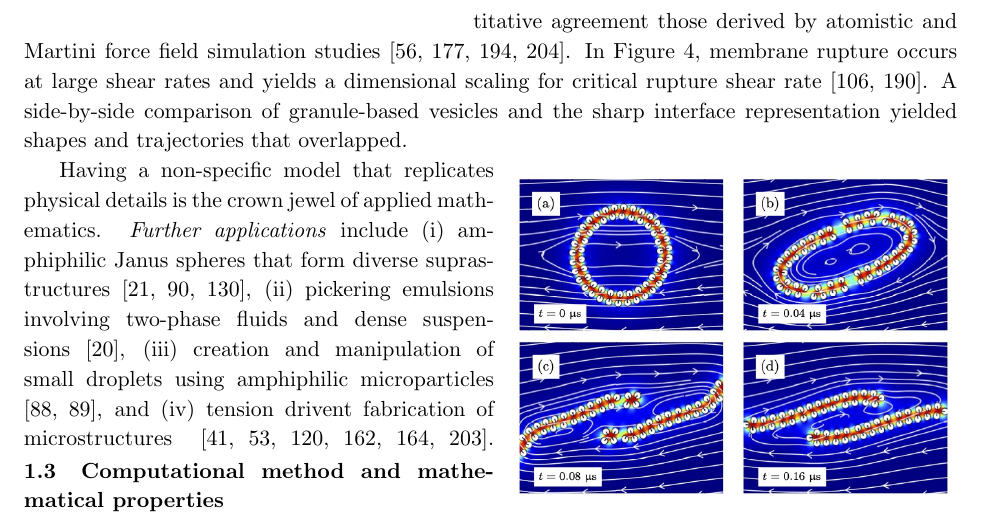
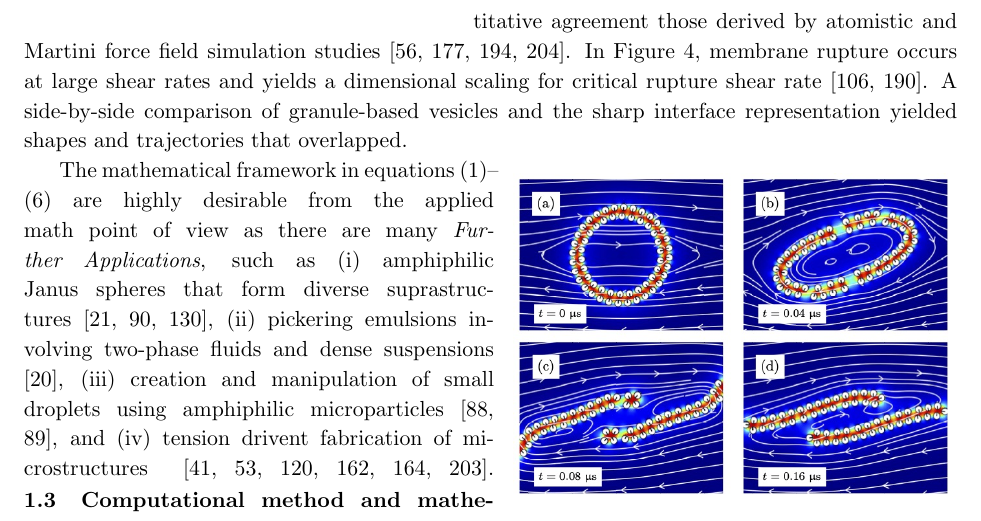
Before and after one commit to quaife/lipid_dynamics, a LaTeX document (NSF2022/Description/description.tex, which reads NSF2022/Description/backgroundv3.tex): part of page 4 of 29, cut so that both start at the same text. Compiled offline with pdfLaTeX.

Commit message:
yny 1113d

```diff
--- a/NSF2022/Description/backgroundv3.tex
+++ b/NSF2022/Description/backgroundv3.tex
@@ -297,9 +297,11 @@ shapes and trajectories that overlapped.
   vesicle under large shear rates.}
 \end{wrapfigure}
 
-Having a non-specific model that replicates physical details
-is the crown jewel of applied mathematics.
-\emph{Further applications} include
+%Having a non-specific model that replicates physical details
+%is the crown jewel of applied mathematics.
+The mathematical framework in equations~\eqref{eq:RBT}--\eqref{eqn:stressbalance}
+are highly desirable from the applied math point of view as there are many
+\emph{Further Applications}, such as
 (i) amphiphilic Janus spheres that form diverse suprastructures
 \cite{HaBr20,McBr21,Bradley2017},
 (ii) pickering emulsions involving
```
Also changed, not shown: NSF2022/Description/backgroundv3.tex (2 more changed lines).
